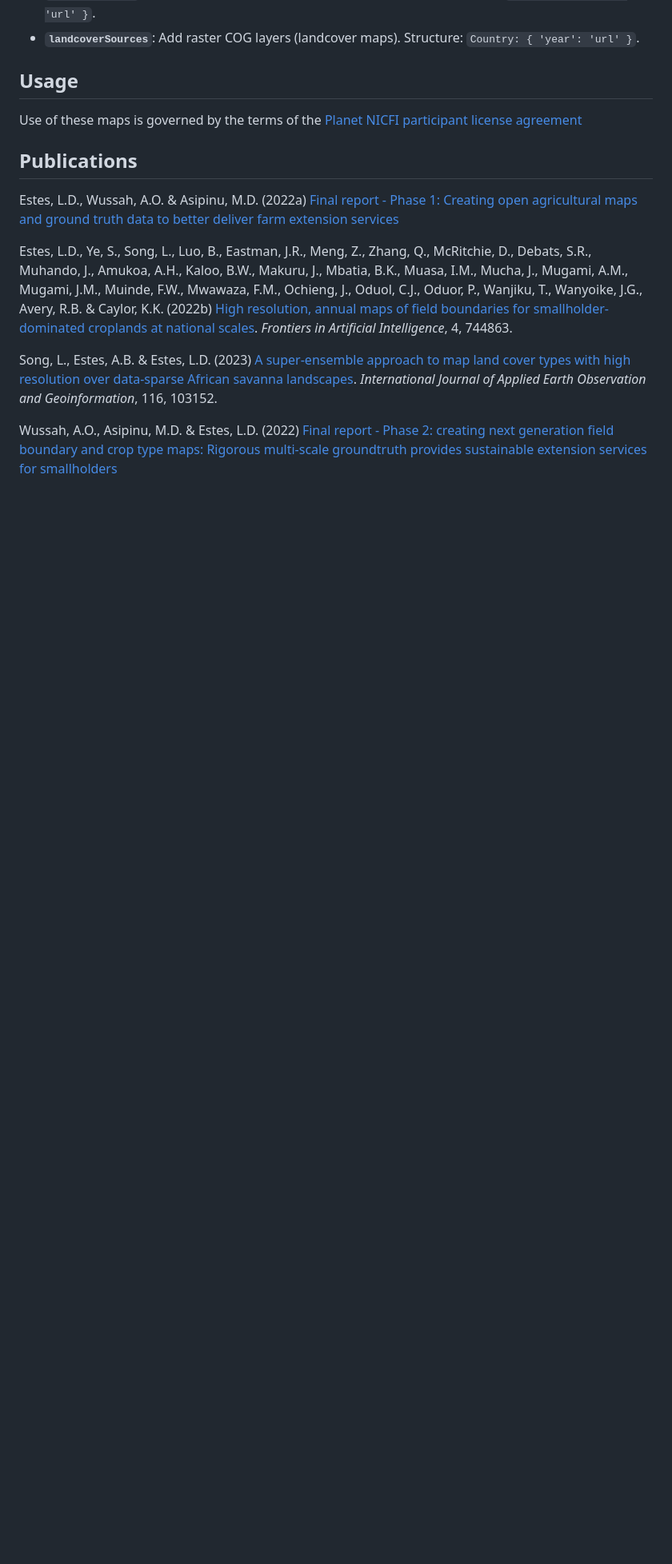
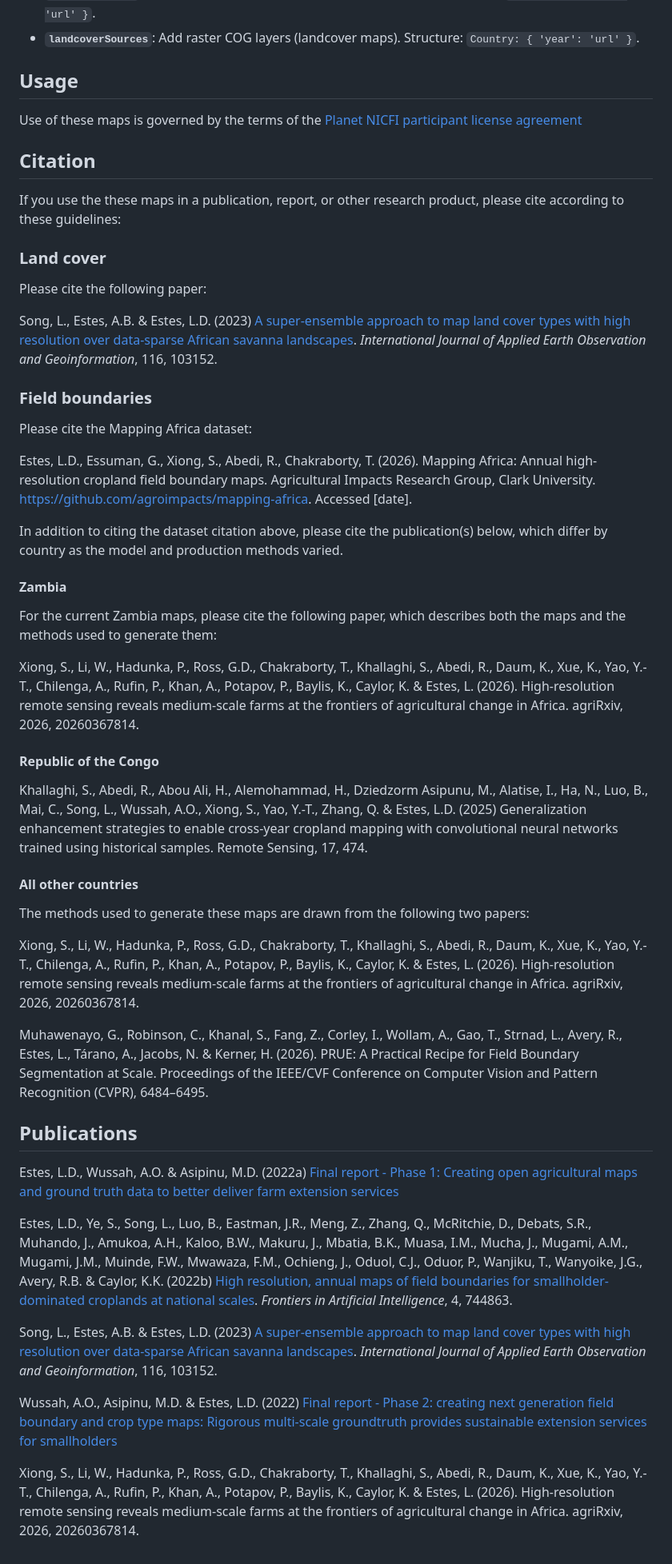
Before and after one commit to agroimpacts/mapping-africa, a Markdown page: README.md, the part around one of its changes. Shown at 80% size. GitHub-like rendering; blank space fills up the shorter version.

Commit message:
Add citation guidelines for cropland maps
Added citation guidelines for using cropland and landcover maps, including specific references for Zambia and Republic of the Congo.

```diff
--- a/README.md
+++ b/README.md
@@ -101,6 +100,45 @@ Use of these maps is governed by the terms of the [Planet NICFI
 participant license
 agreement](https://planet.widen.net/s/zfdpf8qxwk/participantlicenseagreement_nicfi_2024)
 
+## Citation
+
+If you use the these maps in a publication, report, or other research product, please cite according to these guidelines:
+
+### Land cover
+Please cite the following paper:
+
+Song, L., Estes, A.B. & Estes, L.D. (2023) [A super-ensemble approach to
+map land cover types with high resolution over data-sparse African
+savanna landscapes](https://www.sciencedirect.com/science/article/pii/S1569843222003405).
+*International Journal of Applied Earth Observation and Geoinformation*,
+116, 103152.
+
+### Field boundaries
+
+Please cite the Mapping Africa dataset:
+
+Estes, L.D., Essuman, G., Xiong, S., Abedi, R., Chakraborty, T. (2026). Mapping Africa: Annual high-resolution cropland field boundary maps. Agricultural Impacts Research Group, Clark University. https://github.com/agroimpacts/mapping-africa. Accessed [date].
+
+In addition to citing the dataset citation above, please cite the publication(s) below, which differ by country as the model and production methods varied.
+
+#### Zambia
+
+For the current Zambia maps, please cite the following paper, which describes both the maps and the methods used to generate them:
+
+Xiong, S., Li, W., Hadunka, P., Ross, G.D., Chakraborty, T., Khallaghi, S., Abedi, R., Daum, K., Xue, K., Yao, Y.-T., Chilenga, A., Rufin, P., Khan, A., Potapov, P., Baylis, K., Caylor, K. & Estes, L. (2026). High-resolution remote sensing reveals medium-scale farms at the frontiers of agricultural change in Africa. agriRxiv, 2026, 20260367814.
+
+#### Republic of the Congo
+
+Khallaghi, S., Abedi, R., Abou Ali, H., Alemohammad, H., Dziedzorm Asipunu, M., Alatise, I., Ha, N., Luo, B., Mai, C., Song, L., Wussah, A.O., Xiong, S., Yao, Y.-T., Zhang, Q. & Estes, L.D. (2025) Generalization enhancement strategies to enable cross-year cropland mapping with convolutional neural networks trained using historical samples. Remote Sensing, 17, 474.
+
+#### All other countries
+
+The methods used to generate these maps are drawn from the following two papers:
+
+Xiong, S., Li, W., Hadunka, P., Ross, G.D., Chakraborty, T., Khallaghi, S., Abedi, R., Daum, K., Xue, K., Yao, Y.-T., Chilenga, A., Rufin, P., Khan, A., Potapov, P., Baylis, K., Caylor, K. & Estes, L. (2026). High-resolution remote sensing reveals medium-scale farms at the frontiers of agricultural change in Africa. agriRxiv, 2026, 20260367814.
+
+Muhawenayo, G., Robinson, C., Khanal, S., Fang, Z., Corley, I., Wollam, A., Gao, T., Strnad, L., Avery, R., Estes, L., Tárano, A., Jacobs, N. & Kerner, H. (2026). PRUE: A Practical Recipe for Field Boundary Segmentation at Scale. Proceedings of the IEEE/CVF Conference on Computer Vision and Pattern Recognition (CVPR), 6484–6495.
+
 ## Publications
 
 Estes, L.D., Wussah, A.O. & Asipinu, M.D. (2022a) [Final report - Phase
@@ -120,8 +158,7 @@ scales](https://www.frontiersin.org/journals/artificial-intelligence/articles/10
 
 Song, L., Estes, A.B. & Estes, L.D. (2023) [A super-ensemble approach to
 map land cover types with high resolution over data-sparse African
-savanna
-landscapes](https://www.sciencedirect.com/science/article/pii/S1569843222003405).
+savanna landscapes](https://www.sciencedirect.com/science/article/pii/S1569843222003405).
 *International Journal of Applied Earth Observation and Geoinformation*,
 116, 103152.
 
@@ -129,3 +166,5 @@ Wussah, A.O., Asipinu, M.D. & Estes, L.D. (2022) [Final report - Phase
 2: creating next generation field boundary and crop type maps: Rigorous
 multi-scale groundtruth provides sustainable extension services for
 smallholders](https://cropanalytics.net/wp-content/uploads/2022/11/Farmerline-Clark-Round-2-Report-V2-Nov-8-2022.pdf)
+
+Xiong, S., Li, W., Hadunka, P., Ross, G.D., Chakraborty, T., Khallaghi, S., Abedi, R., Daum, K., Xue, K., Yao, Y.-T., Chilenga, A., Rufin, P., Khan, A., Potapov, P., Baylis, K., Caylor, K. & Estes, L. (2026). High-resolution remote sensing reveals medium-scale farms at the frontiers of agricultural change in Africa. agriRxiv, 2026, 20260367814.
```
Also changed, not shown: other parts of README.md (+0 -1 lines).
